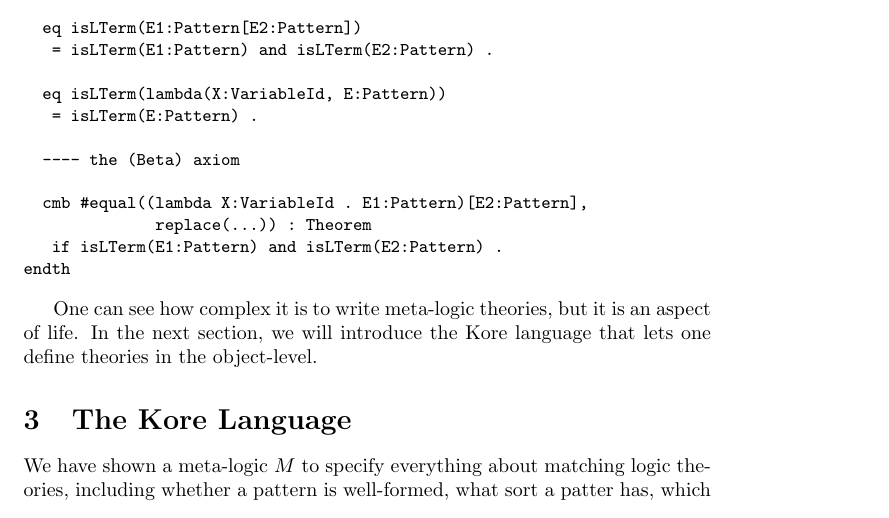
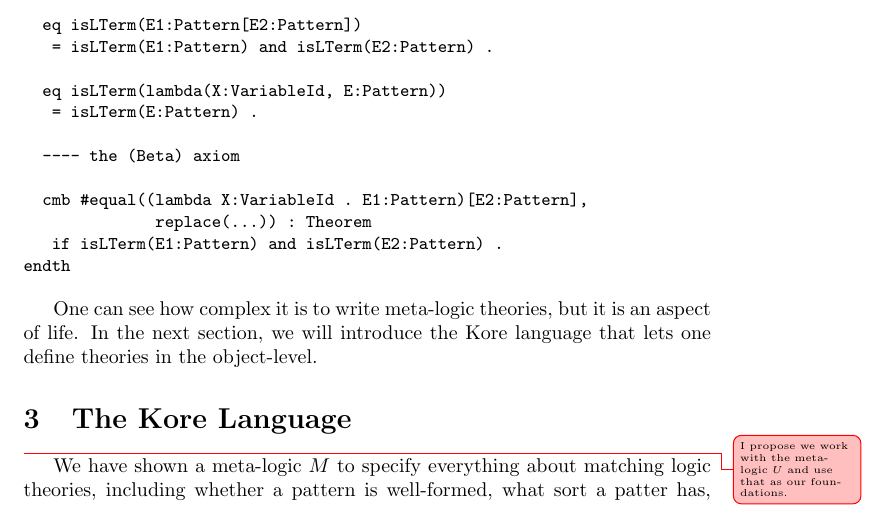
Before and after one commit to runtimeverification/haskell-backend, a LaTeX document (semantics_of_k/main.tex): part of page 6 of 19, cut so that both start at the same text. Compiled offline with pdfLaTeX.

Commit message:
I propose we work with the meta-logic U and use it as our foundations.

```diff
--- a/semantics_of_k/main.tex
+++ b/semantics_of_k/main.tex
@@ -442,6 +442,9 @@
 theories in the object-level.
 
 \section{The Kore Language}
+
+\unsure{I propose we work with the meta-logic $U$ and use that as our
+foundations. }
 
 We have shown a meta-logic $M$ to specify everything about
 matching logic theories, including whether a pattern is well-formed, what sort
```
